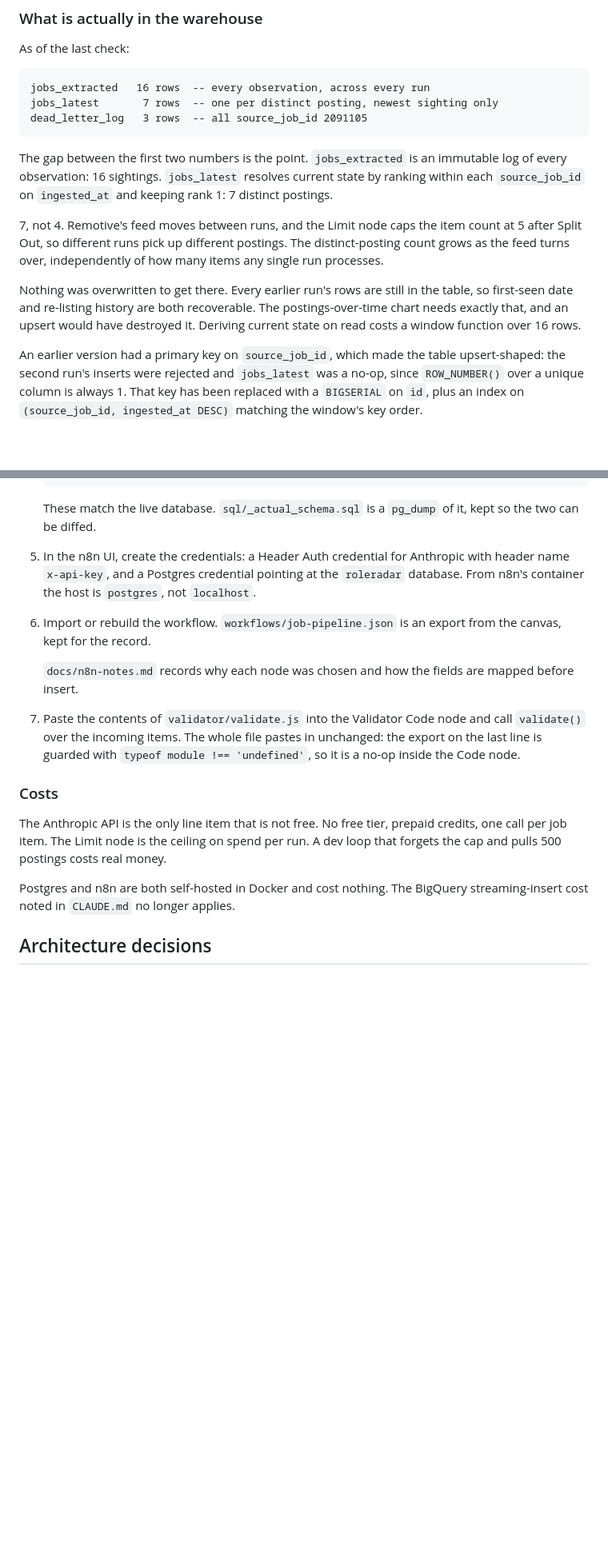
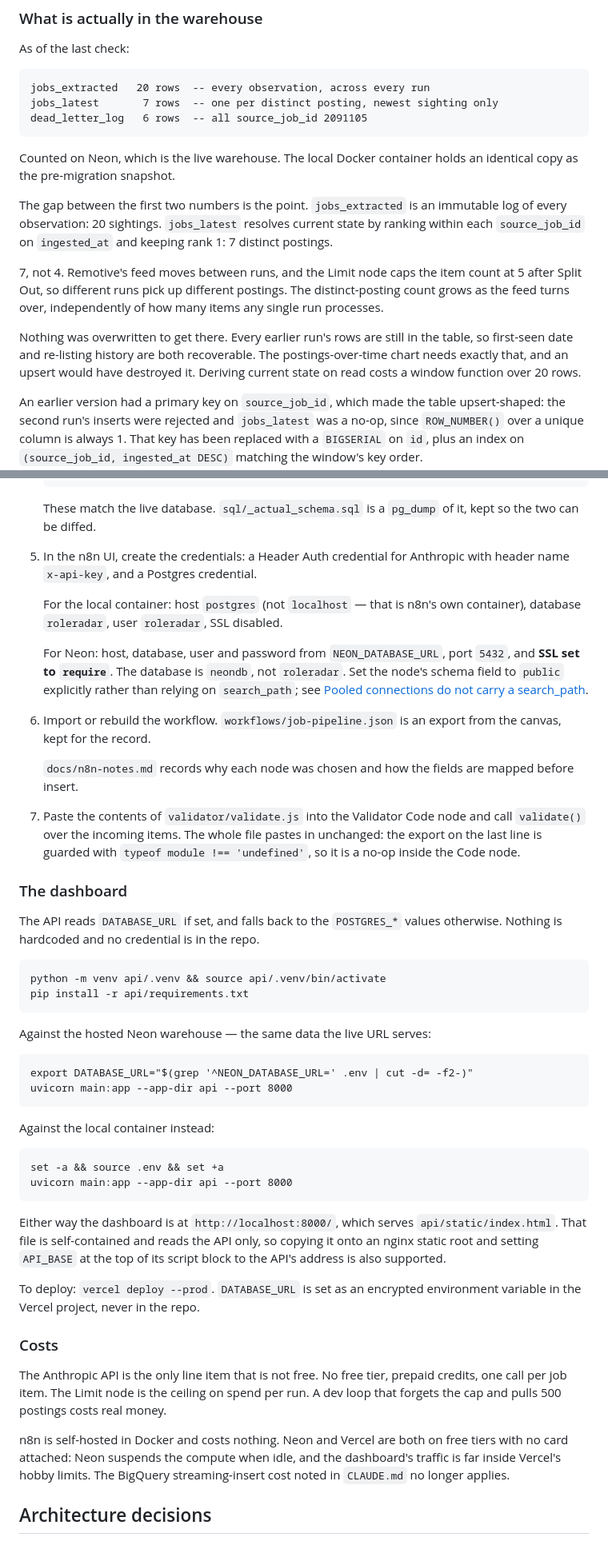
Before and after one commit to angelina10504/roleradar, a Markdown page: README.md, 2 parts joined by grey strips. Shown at 80% size. Rendered like a GitHub page; blank space fills up the shorter version.

````diff
--- a/README.md
+++ b/README.md
@@ -40,13 +46,16 @@ has never been exercised is not evidence of anything.
 As of the last check:
 
 ```
-jobs_extracted   16 rows  -- every observation, across every run
+jobs_extracted   20 rows  -- every observation, across every run
 jobs_latest       7 rows  -- one per distinct posting, newest sighting only
-dead_letter_log   3 rows  -- all source_job_id 2091105
+dead_letter_log   6 rows  -- all source_job_id 2091105
 ```
 
+Counted on Neon, which is the live warehouse. The local Docker container holds
+an identical copy as the pre-migration snapshot.
+
 The gap between the first two numbers is the point. `jobs_extracted` is an
-immutable log of every observation: 16 sightings. `jobs_latest` resolves current
+immutable log of every observation: 20 sightings. `jobs_latest` resolves current
 state by ranking within each `source_job_id` on `ingested_at` and keeping rank 1:
 7 distinct postings.
 
@@ -58,7 +67,7 @@ items any single run processes.
 Nothing was overwritten to get there. Every earlier run's rows are still in the
 table, so first-seen date and re-listing history are both recoverable. The
 postings-over-time chart needs exactly that, and an upsert would have destroyed
-it. Deriving current state on read costs a window function over 16 rows.
+it. Deriving current state on read costs a window function over 20 rows.
 
 An earlier version had a primary key on `source_job_id`, which made the table
 upsert-shaped: the second run's inserts were rejected and `jobs_latest` was a
@@ -201,9 +230,16 @@ cases are single-line mutations of those fixtures. No test data is invented.
    kept so the two can be diffed.
 
 5. In the n8n UI, create the credentials: a Header Auth credential for Anthropic
-   with header name `x-api-key`, and a Postgres credential pointing at the
-   `roleradar` database. From n8n's container the host is `postgres`, not
-   `localhost`.
+   with header name `x-api-key`, and a Postgres credential.
+
+   For the local container: host `postgres` (not `localhost` — that is n8n's own
+   container), database `roleradar`, user `roleradar`, SSL disabled.
+
+   For Neon: host, database, user and password from `NEON_DATABASE_URL`, port
+   `5432`, and **SSL set to `require`**. The database is `neondb`, not
+   `roleradar`. Set the node's schema field to `public` explicitly rather than
+   relying on `search_path`; see
+   [Pooled connections do not carry a search_path](#pooled-connections-do-not-carry-a-search_path).
 
 6. Import or rebuild the workflow. `workflows/job-pipeline.json` is an export
    from the canvas, kept for the record.
@@ -216,13 +252,47 @@ cases are single-line mutations of those fixtures. No test data is invented.
    unchanged: the export on the last line is guarded with
    `typeof module !== 'undefined'`, so it is a no-op inside the Code node.
 
+### The dashboard
+
+The API reads `DATABASE_URL` if set, and falls back to the `POSTGRES_*` values
+otherwise. Nothing is hardcoded and no credential is in the repo.
+
+```
+python -m venv api/.venv && source api/.venv/bin/activate
+pip install -r api/requirements.txt
+```
+
+Against the hosted Neon warehouse — the same data the live URL serves:
+
+```
+export DATABASE_URL="$(grep '^NEON_DATABASE_URL=' .env | cut -d= -f2-)"
+uvicorn main:app --app-dir api --port 8000
+```
+
+Against the local container instead:
+
+```
+set -a && source .env && set +a
+uvicorn main:app --app-dir api --port 8000
+```
+
+Either way the dashboard is at `http://localhost:8000/`, which serves
+`api/static/index.html`. That file is self-contained and reads the API only, so
+copying it onto an nginx static root and setting `API_BASE` at the top of its
+script block to the API's address is also supported.
+
+To deploy: `vercel deploy --prod`. `DATABASE_URL` is set as an encrypted
+environment variable in the Vercel project, never in the repo.
+
 ### Costs
 
 The Anthropic API is the only line item that is not free. No free tier, prepaid
 credits, one call per job item. The Limit node is the ceiling on spend per run.
 A dev loop that forgets the cap and pulls 500 postings costs real money.
 
-Postgres and n8n are both self-hosted in Docker and cost nothing. The BigQuery
+n8n is self-hosted in Docker and costs nothing. Neon and Vercel are both on
+free tiers with no card attached: Neon suspends the compute when idle, and the
+dashboard's traffic is far inside Vercel's hobby limits. The BigQuery
 streaming-insert cost noted in `CLAUDE.md` no longer applies.
 
 ## Architecture decisions
````
Also changed, not shown: other parts of README.md (+91 -27 lines), docs/dashboard-down.png (added), docs/dashboard.png (added), 4 other files.
